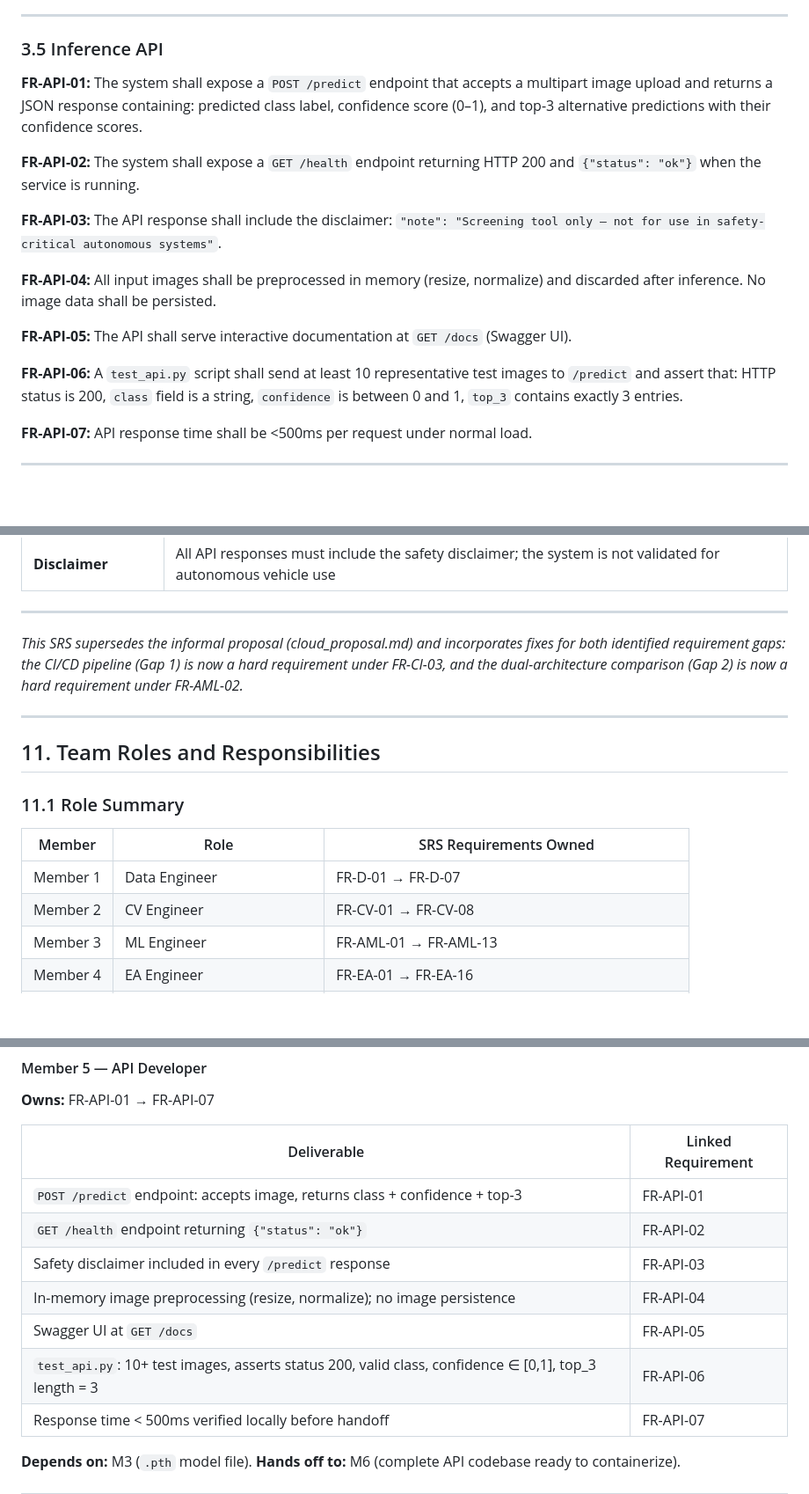
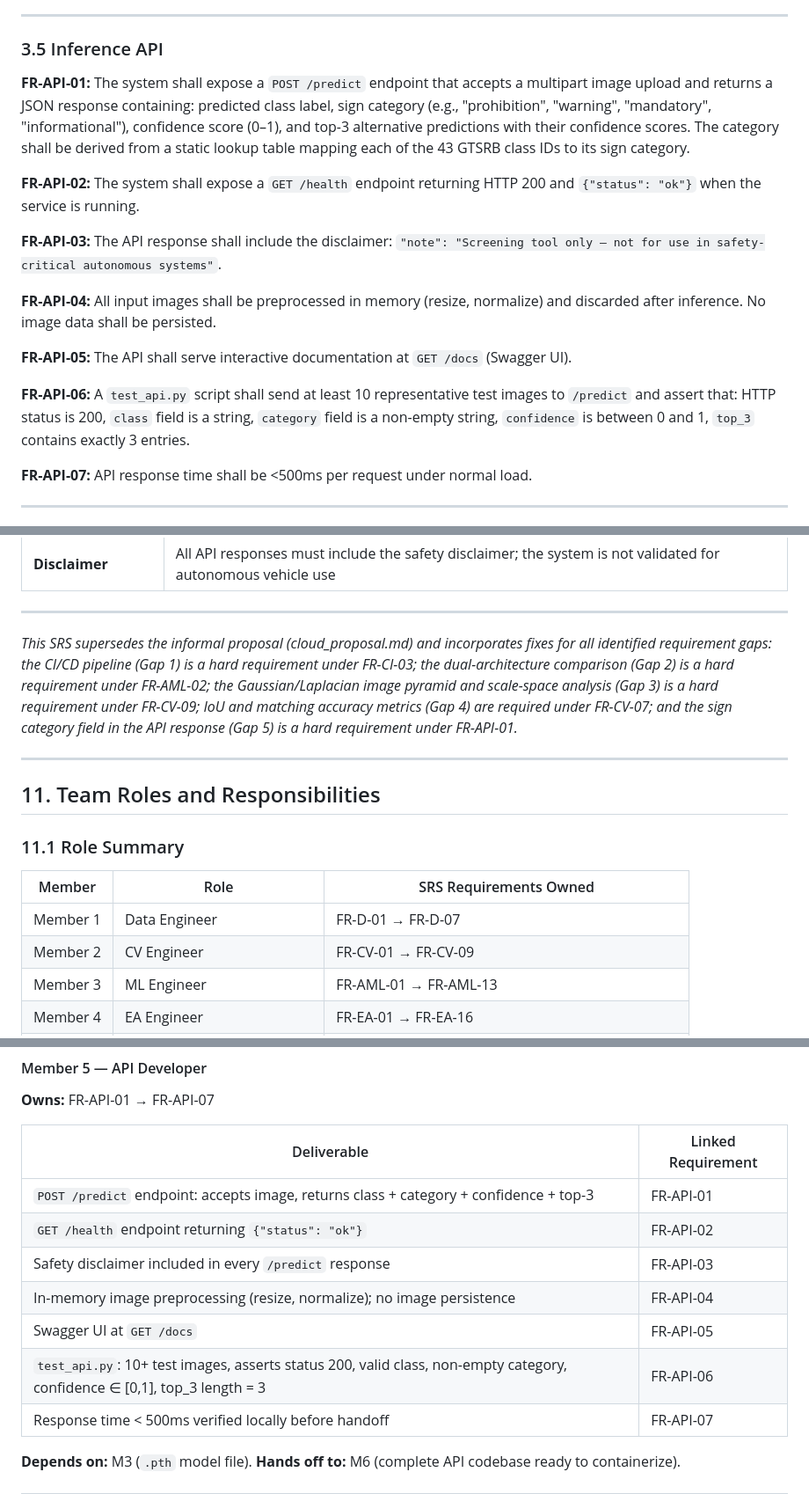
Before and after one commit to alqosama35/traffic_sign_ai, a Markdown page: srs.md, 3 parts joined by grey strips. Shown at 88% size. Drawn GitHub-style; blank space fills up the shorter version.

```diff
--- a/srs.md
+++ b/srs.md
@@ -223,7 +225,7 @@ The platform bridges four academic courses into one end-to-end system:
 
 ### 3.5 Inference API
 
-**FR-API-01:** The system shall expose a `POST /predict` endpoint that accepts a multipart image upload and returns a JSON response containing: predicted class label, confidence score (0–1), and top-3 alternative predictions with their confidence scores.
+**FR-API-01:** The system shall expose a `POST /predict` endpoint that accepts a multipart image upload and returns a JSON response containing: predicted class label, sign category (e.g., "prohibition", "warning", "mandatory", "informational"), confidence score (0–1), and top-3 alternative predictions with their confidence scores. The category shall be derived from a static lookup table mapping each of the 43 GTSRB class IDs to its sign category.
 
 **FR-API-02:** The system shall expose a `GET /health` endpoint returning HTTP 200 and `{"status": "ok"}` when the service is running.
 
@@ -233,7 +235,7 @@ The platform bridges four academic courses into one end-to-end system:
 
 **FR-API-05:** The API shall serve interactive documentation at `GET /docs` (Swagger UI).
 
-**FR-API-06:** A `test_api.py` script shall send at least 10 representative test images to `/predict` and assert that: HTTP status is 200, `class` field is a string, `confidence` is between 0 and 1, `top_3` contains exactly 3 entries.
+**FR-API-06:** A `test_api.py` script shall send at least 10 representative test images to `/predict` and assert that: HTTP status is 200, `class` field is a string, `category` field is a non-empty string, `confidence` is between 0 and 1, `top_3` contains exactly 3 entries.
 
 **FR-API-07:** API response time shall be <500ms per request under normal load.
 
@@ -535,7 +540,7 @@ s3://<bucket>/
 
 ---
 
-*This SRS supersedes the informal proposal (cloud_proposal.md) and incorporates fixes for both identified requirement gaps: the CI/CD pipeline (Gap 1) is now a hard requirement under FR-CI-03, and the dual-architecture comparison (Gap 2) is now a hard requirement under FR-AML-02.*
+*This SRS supersedes the informal proposal (cloud_proposal.md) and incorporates fixes for all identified requirement gaps: the CI/CD pipeline (Gap 1) is a hard requirement under FR-CI-03; the dual-architecture comparison (Gap 2) is a hard requirement under FR-AML-02; the Gaussian/Laplacian image pyramid and scale-space analysis (Gap 3) is a hard requirement under FR-CV-09; IoU and matching accuracy metrics (Gap 4) are required under FR-CV-07; and the sign category field in the API response (Gap 5) is a hard requirement under FR-API-01.*
 
 ---
 
@@ -546,7 +551,7 @@ s3://<bucket>/
 | Member | Role | SRS Requirements Owned |
 |---|---|---|
 | Member 1 | Data Engineer | FR-D-01 → FR-D-07 |
-| Member 2 | CV Engineer | FR-CV-01 → FR-CV-08 |
+| Member 2 | CV Engineer | FR-CV-01 → FR-CV-09 |
 | Member 3 | ML Engineer | FR-AML-01 → FR-AML-13 |
 | Member 4 | EA Engineer | FR-EA-01 → FR-EA-16 |
 | Member 5 | API Developer | FR-API-01 → FR-API-07 |
@@ -649,12 +655,12 @@ s3://<bucket>/
 
 | Deliverable | Linked Requirement |
 |---|---|
-| `POST /predict` endpoint: accepts image, returns class + confidence + top-3 | FR-API-01 |
+| `POST /predict` endpoint: accepts image, returns class + category + confidence + top-3 | FR-API-01 |
 | `GET /health` endpoint returning `{"status": "ok"}` | FR-API-02 |
 | Safety disclaimer included in every `/predict` response | FR-API-03 |
 | In-memory image preprocessing (resize, normalize); no image persistence | FR-API-04 |
 | Swagger UI at `GET /docs` | FR-API-05 |
-| `test_api.py`: 10+ test images, asserts status 200, valid class, confidence ∈ [0,1], top_3 length = 3 | FR-API-06 |
+| `test_api.py`: 10+ test images, asserts status 200, valid class, non-empty category, confidence ∈ [0,1], top_3 length = 3 | FR-API-06 |
 | Response time < 500ms verified locally before handoff | FR-API-07 |
 
 **Depends on:** M3 (`.pth` model file).
```
Also changed, not shown: other parts of srs.md (+14 -8 lines).
